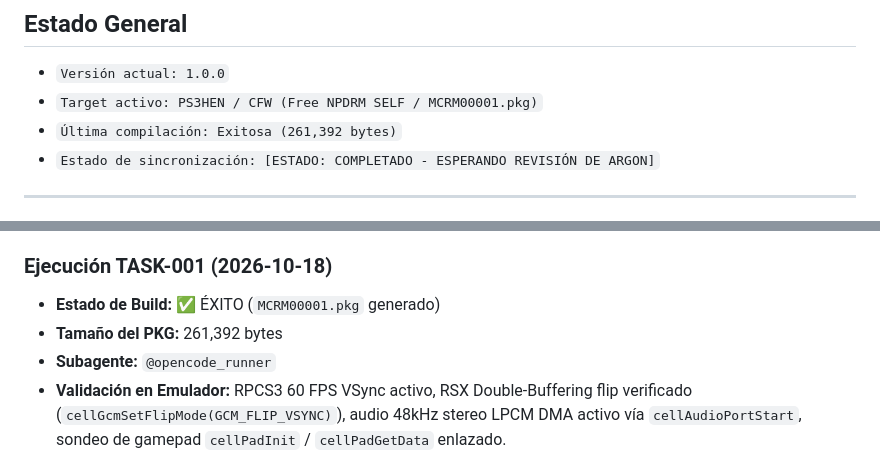
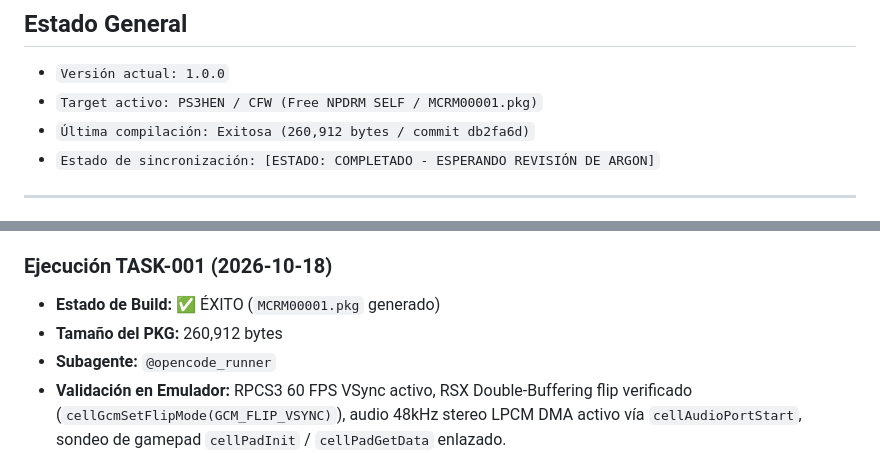
Before and after one commit to nopeman321/monochrome-ps3, a Markdown page: PS3_DEV_SYNC.md, 2 parts joined by grey strips. GitHub-like rendering.

Commit message:
docs: update PS3_DEV_SYNC with final PKG metrics

```diff
--- a/PS3_DEV_SYNC.md
+++ b/PS3_DEV_SYNC.md
@@ -4,7 +4,7 @@
 
 * `Versión actual: 1.0.0`
 * `Target activo: PS3HEN / CFW (Free NPDRM SELF / MCRM00001.pkg)`
-* `Última compilación: Exitosa (261,392 bytes)`
+* `Última compilación: Exitosa (260,912 bytes / commit db2fa6d)`
 * `Estado de sincronización: [ESTADO: COMPLETADO - ESPERANDO REVISIÓN DE ARGON]`
 
 ---
@@ -26,7 +26,7 @@
 
 ### Ejecución TASK-001 (2026-10-18)
 - **Estado de Build:** ✅ ÉXITO (`MCRM00001.pkg` generado)
-- **Tamaño del PKG:** 261,392 bytes
+- **Tamaño del PKG:** 260,912 bytes
 - **Subagente:** `@opencode_runner`
 - **Validación en Emulador:** RPCS3 60 FPS VSync activo, RSX Double-Buffering flip verificado (`cellGcmSetFlipMode(GCM_FLIP_VSYNC)`), audio 48kHz stereo LPCM DMA activo vía `cellAudioPortStart`, sondeo de gamepad `cellPadInit` / `cellPadGetData` enlazado.
 - **Log de Compilación (PPU64 / SCETool / PKG Builder):**
```
